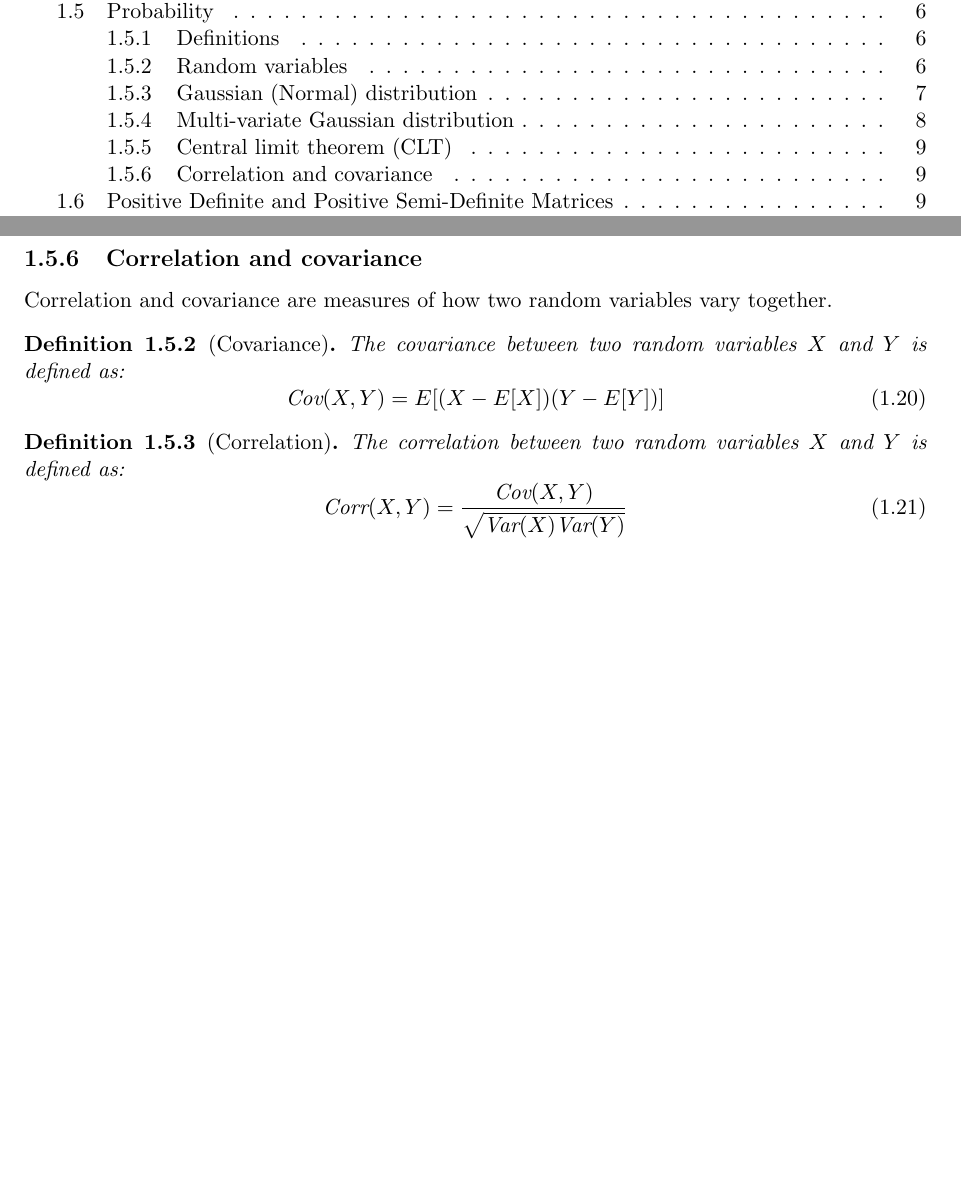
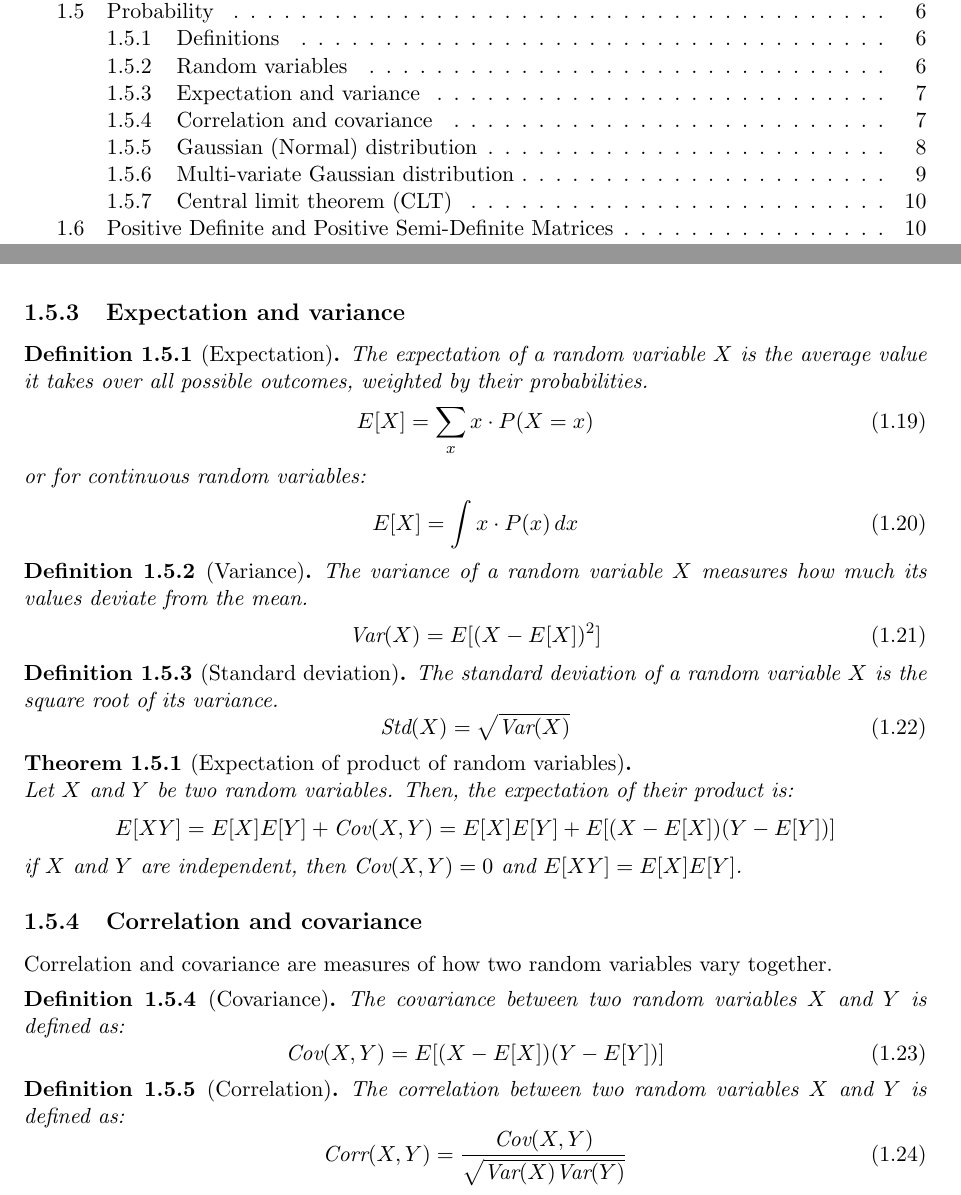
Before and after one commit to Hadartalisr/NeuralLearning, a LaTeX thesis (Exam/NeuralLearning.tex): two parts of pages 3 and 17 of 102 before the commit and two parts of pages 3 and 15 of 102 after it, joined at a grey line, cut so that both start at the same text, the shorter picture padded with empty space. Compiled offline with pdfLaTeX.

Commit message:
Update NeuralLearning.tex

```diff
--- a/Exam/NeuralLearning.tex
+++ b/Exam/NeuralLearning.tex
@@ -365,6 +365,57 @@ A probability space is defined by a sample space, events within the sample space
 A random variable is a function that assigns a real number to each outcome in a sample space.
 The distribution of a random variable describes how probabilities are distributed over its possible values.
 
+\subsection{Expectation and variance}
+\begin{definition}[Expectation]
+    The expectation of a random variable \(X\) is the average value it takes over all possible outcomes, weighted by their probabilities.
+    \begin{equation}
+        E[X] = \sum_{x} x \cdot P(X = x)
+    \end{equation}
+    or for continuous random variables:
+    \begin{equation}
+        E[X] = \int x \cdot P(x) \, dx
+    \end{equation}
+\end{definition}
+
+\begin{definition}[Variance]
+    The variance of a random variable \(X\) measures how much its values deviate from the mean.
+    \begin{equation}
+        \text{Var}(X) = E[(X - E[X])^2]
+    \end{equation}
+\end{definition}
+
+\begin{definition}[Standard deviation]
+    The standard deviation of a random variable \(X\) is the square root of its variance.
+    \begin{equation}
+        \text{Std}(X) = \sqrt{\text{Var}(X)}
+    \end{equation}
+\end{definition}
+
+\begin{theorem}[Expectation of product of random variables]\ \\
+    Let \(X\) and \(Y\) be two random variables. Then, the expectation of their product is:
+    \begin{align*}
+        E[XY] = E[X]E[Y] + \text{Cov}(X, Y) = E[X]E[Y] + E[(X - E[X])(Y - E[Y])]
+    \end{align*}
+    if \(X\) and \(Y\) are independent, then \(\text{Cov}(X, Y) = 0\) and \(E[XY] = E[X]E[Y]\).
+\end{theorem}
+
+\subsection{Correlation and covariance}
+
+Correlation and covariance are measures of how two random variables vary together.
+\begin{definition}[Covariance]
+    The covariance between two random variables \(X\) and \(Y\) is defined as:
+    \begin{equation}
+        \text{Cov}(X, Y) = E[(X - E[X])(Y - E[Y])]
+    \end{equation}
+\end{definition}
+
+\begin{definition}[Correlation]
+    The correlation between two random variables \(X\) and \(Y\) is defined as:
+    \begin{equation}
+        \text{Corr}(X, Y) = \frac{\text{Cov}(X, Y)}{\sqrt{\text{Var}(X) \text{Var}(Y)}}
+    \end{equation}
+\end{definition}
+
 \subsection{Gaussian (Normal) distribution}
 
 The Gaussian distribution is a continuous probability distribution characterized by its mean (\(\mu\)) and variance (\(\sigma^2\)).
@@ -473,22 +524,7 @@ regardless of the original distribution.
     \end{align*}
 \end{theorem}
 
-\subsection{Correlation and covariance}
-
-Correlation and covariance are measures of how two random variables vary together.
-\begin{definition}[Covariance]
-    The covariance between two random variables \(X\) and \(Y\) is defined as:
-    \begin{equation}
-        \text{Cov}(X, Y) = E[(X - E[X])(Y - E[Y])]
-    \end{equation}
-\end{definition}
-
-\begin{definition}[Correlation]
-    The correlation between two random variables \(X\) and \(Y\) is defined as:
-    \begin{equation}
-        \text{Corr}(X, Y) = \frac{\text{Cov}(X, Y)}{\sqrt{\text{Var}(X) \text{Var}(Y)}}
-    \end{equation}
-\end{definition}
+
 
 
 
```
